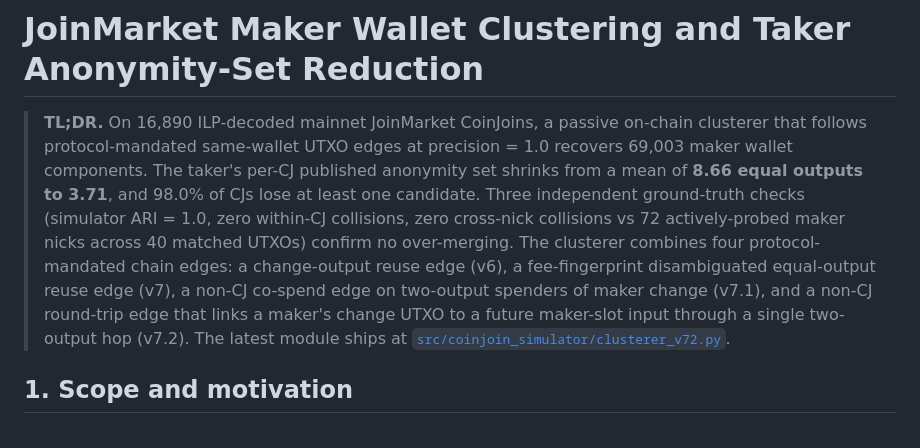
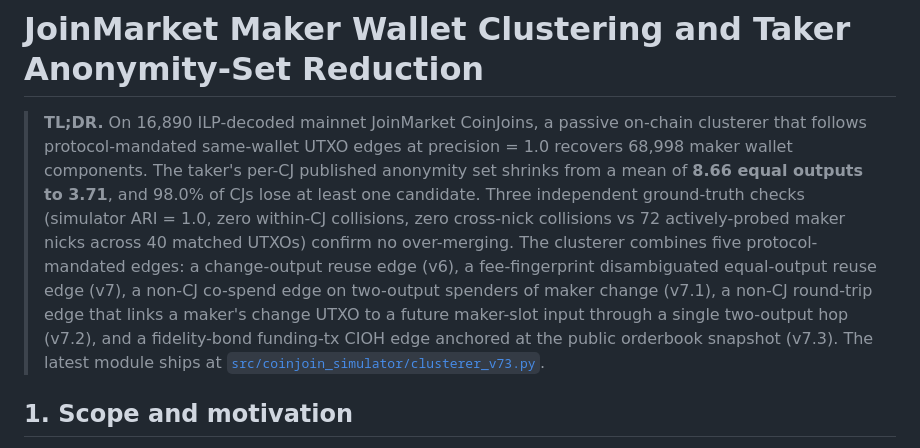
Before and after one commit to joinmarket-ng/coinjoin-simulator, a Markdown page: papers/maker-clustering.md, the part around one of its changes. Drawn GitHub-style.

```diff
--- a/papers/maker-clustering.md
+++ b/papers/maker-clustering.md
@@ -2,21 +2,22 @@
 
 > **TL;DR.** On 16,890 ILP-decoded mainnet JoinMarket CoinJoins,
 > a passive on-chain clusterer that follows protocol-mandated
-> same-wallet UTXO edges at precision = 1.0 recovers 69,003 maker
+> same-wallet UTXO edges at precision = 1.0 recovers 68,998 maker
 > wallet components. The taker's per-CJ published anonymity set
 > shrinks from a mean of **8.66 equal outputs to 3.71**, and 98.0%
 > of CJs lose at least one candidate. Three independent
 > ground-truth checks (simulator ARI = 1.0, zero within-CJ
 > collisions, zero cross-nick collisions vs 72 actively-probed
 > maker nicks across 40 matched UTXOs) confirm no over-merging.
-> The clusterer combines four protocol-mandated chain edges: a
+> The clusterer combines five protocol-mandated edges: a
 > change-output reuse edge (v6), a fee-fingerprint disambiguated
 > equal-output reuse edge (v7), a non-CJ co-spend edge on
-> two-output spenders of maker change (v7.1), and a non-CJ
+> two-output spenders of maker change (v7.1), a non-CJ
 > round-trip edge that links a maker's change UTXO to a future
-> maker-slot input through a single two-output hop (v7.2). The
-> latest module ships at
-> [`src/coinjoin_simulator/clusterer_v72.py`](https://github.com/joinmarket-ng/coinjoin-simulator/blob/main/src/coinjoin_simulator/clusterer_v72.py).
+> maker-slot input through a single two-output hop (v7.2), and a
+> fidelity-bond funding-tx CIOH edge anchored at the public
+> orderbook snapshot (v7.3). The latest module ships at
+> [`src/coinjoin_simulator/clusterer_v73.py`](https://github.com/joinmarket-ng/coinjoin-simulator/blob/main/src/coinjoin_simulator/clusterer_v73.py).
 
 ## 1. Scope and motivation
 
```
Also changed, not shown: other parts of papers/maker-clustering.md (+119 -22 lines).
